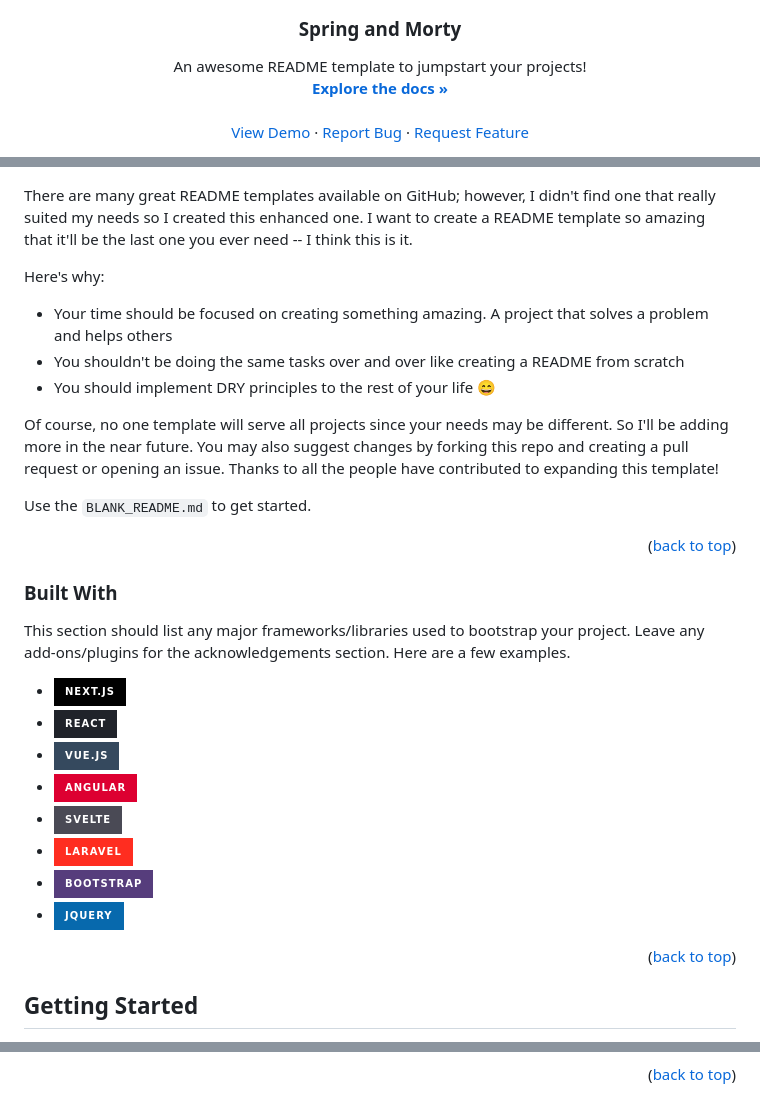
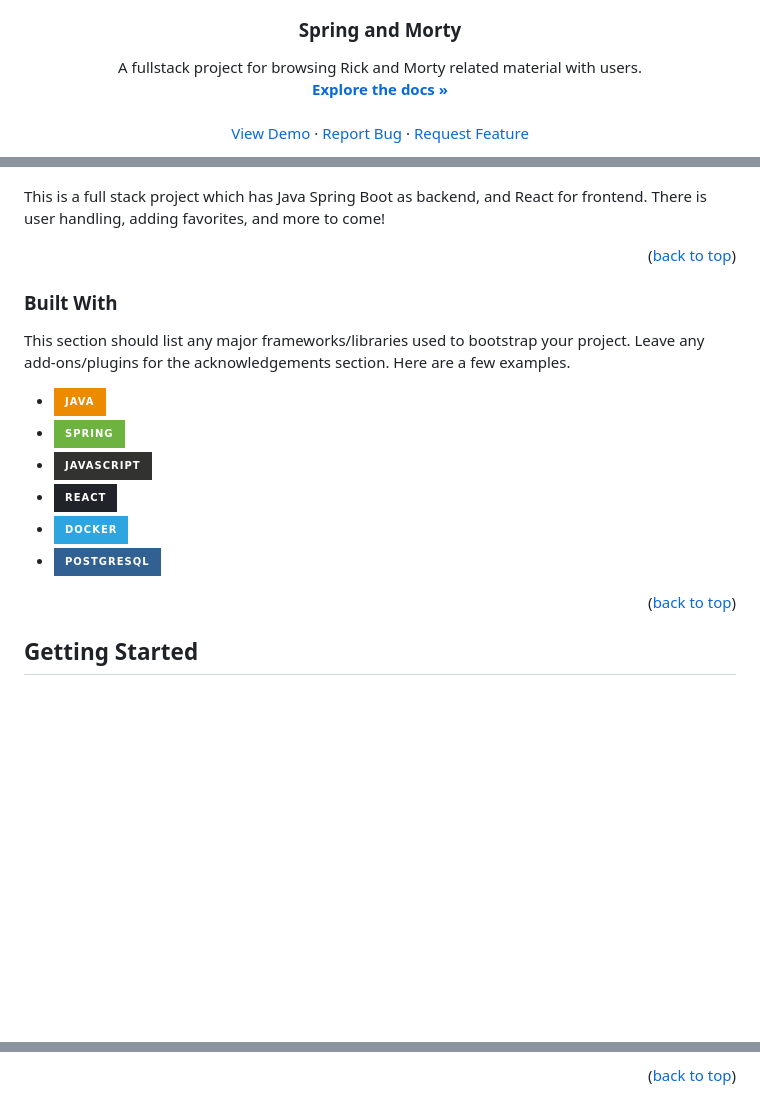
Before and after one commit to placi0325/spring-and-morty, a Markdown page: README.md, 3 parts joined by grey strips. Rendered like a GitHub page; badges without logos; blank space fills up the shorter version.

```diff
--- a/README.md
+++ b/README.md
@@ -37,7 +37,7 @@
   <h3 align="center">Spring and Morty</h3>
 
   <p align="center">
-    An awesome README template to jumpstart your projects!
+    A fullstack project for browsing Rick and Morty related material with users.
     <br />
     <a href="https://github.com/placi0325/spring-and-morty"><strong>Explore the docs »</strong></a>
     <br />
@@ -85,16 +85,8 @@
 
 [![Product Name Screen Shot][product-screenshot]](https://example.com)
 
-There are many great README templates available on GitHub; however, I didn't find one that really suited my needs so I created this enhanced one. I want to create a README template so amazing that it'll be the last one you ever need -- I think this is it.
-
-Here's why:
-* Your time should be focused on creating something amazing. A project that solves a problem and helps others
-* You shouldn't be doing the same tasks over and over like creating a README from scratch
-* You should implement DRY principles to the rest of your life :smile:
-
-Of course, no one template will serve all projects since your needs may be different. So I'll be adding more in the near future. You may also suggest changes by forking this repo and creating a pull request or opening an issue. Thanks to all the people have contributed to expanding this template!
-
-Use the `BLANK_README.md` to get started.
+This is a full stack project which has Java Spring Boot as backend, and React for frontend.
+There is user handling, adding favorites, and more to come!
 
 <p align="right">(<a href="#readme-top">back to top</a>)</p>
 
@@ -104,14 +96,12 @@ Use the `BLANK_README.md` to get started.
 
 This section should list any major frameworks/libraries used to bootstrap your project. Leave any add-ons/plugins for the acknowledgements section. Here are a few examples.
 
-* [![Next][Next.js]][Next-url]
-* [![React][React.js]][React-url]
-* [![Vue][Vue.js]][Vue-url]
-* [![Angular][Angular.io]][Angular-url]
-* [![Svelte][Svelte.dev]][Svelte-url]
-* [![Laravel][Laravel.com]][Laravel-url]
-* [![Bootstrap][Bootstrap.com]][Bootstrap-url]
-* [![JQuery][JQuery.com]][JQuery-url]
+* [![Java][Java.img]][Java-url]
+* [![Spring][Spring.img]][Spring-url]
+* [![JavaScript][JavaScript.img]][JavaScript-url]
+* [![React][React.img]][React-url]
+* [![Docker][Docker.img]][Docker-url]
+* [![PostgreSQL][PostgreSQL.img]][PostgreSQL-url]
 
 <p align="right">(<a href="#readme-top">back to top</a>)</p>
 
@@ -250,19 +240,15 @@ Use this space to list resources you find helpful and would like to give credit
 [linkedin-shield]: https://img.shields.io/badge/-LinkedIn-black.svg?style=for-the-badge&logo=linkedin&colorB=555
 [linkedin-url]: https://linkedin.com/in/lászló-péterfi/
 [product-screenshot]: images/demo.png
-[Next.js]: https://img.shields.io/badge/next.js-000000?style=for-the-badge&logo=nextdotjs&logoColor=white
-[Next-url]: https://nextjs.org/
-[React.js]: https://img.shields.io/badge/React-20232A?style=for-the-badge&logo=react&logoColor=61DAFB
-[React-url]: https://reactjs.org/
-[Vue.js]: https://img.shields.io/badge/Vue.js-35495E?style=for-the-badge&logo=vuedotjs&logoColor=4FC08D
-[Vue-url]: https://vuejs.org/
-[Angular.io]: https://img.shields.io/badge/Angular-DD0031?style=for-the-badge&logo=angular&logoColor=white
-[Angular-url]: https://angular.io/
-[Svelte.dev]: https://img.shields.io/badge/Svelte-4A4A55?style=for-the-badge&logo=svelte&logoColor=FF3E00
-[Svelte-url]: https://svelte.dev/
-[Laravel.com]: https://img.shields.io/badge/Laravel-FF2D20?style=for-the-badge&logo=laravel&logoColor=white
-[Laravel-url]: https://laravel.com
-[Bootstrap.com]: https://img.shields.io/badge/Bootstrap-563D7C?style=for-the-badge&logo=bootstrap&logoColor=white
-[Bootstrap-url]: https://getbootstrap.com
-[JQuery.com]: https://img.shields.io/badge/jQuery-0769AD?style=for-the-badge&logo=jquery&logoColor=white
-[JQuery-url]: https://jquery.com
+[JavaScript.img]: 	https://img.shields.io/badge/JavaScript-323330?style=for-the-badge&logo=javascript&logoColor=F7DF1E
+[JavaScript-url]: https://www.javascript.com/
+[Spring.img]: https://img.shields.io/badge/Spring-6DB33F?style=for-the-badge&logo=spring&logoColor=white
+[Spring-url]: https://spring.io/
+[React.img]: https://img.shields.io/badge/React-20232A?style=for-the-badge&logo=react&logoColor=61DAFB
+[React-url]: https://react.dev/
+[Docker.img]: https://img.shields.io/badge/Docker-2CA5E0?style=for-the-badge&logo=docker&logoColor=white
+[Docker-url]: https://www.docker.com/
+[PostgreSQL.img]: https://img.shields.io/badge/PostgreSQL-316192?style=for-the-badge&logo=postgresql&logoColor=white
+[PostgreSQL-url]: https://www.postgresql.org/
+[Java.img]: https://img.shields.io/badge/java-%23ED8B00.svg?style=for-the-badge&logo=openjdk&logoColor=white
+[Java-url]: https://www.java.com/en/
```
